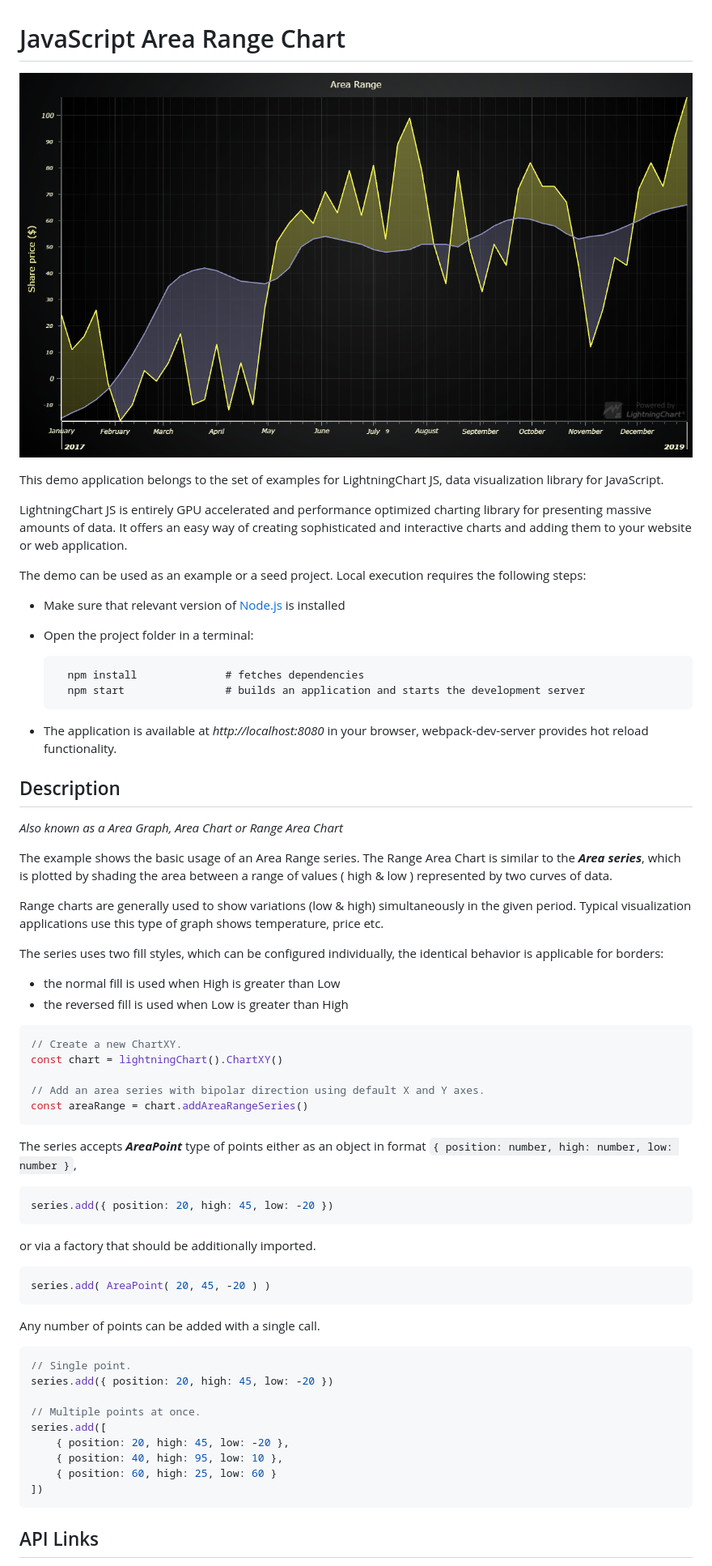
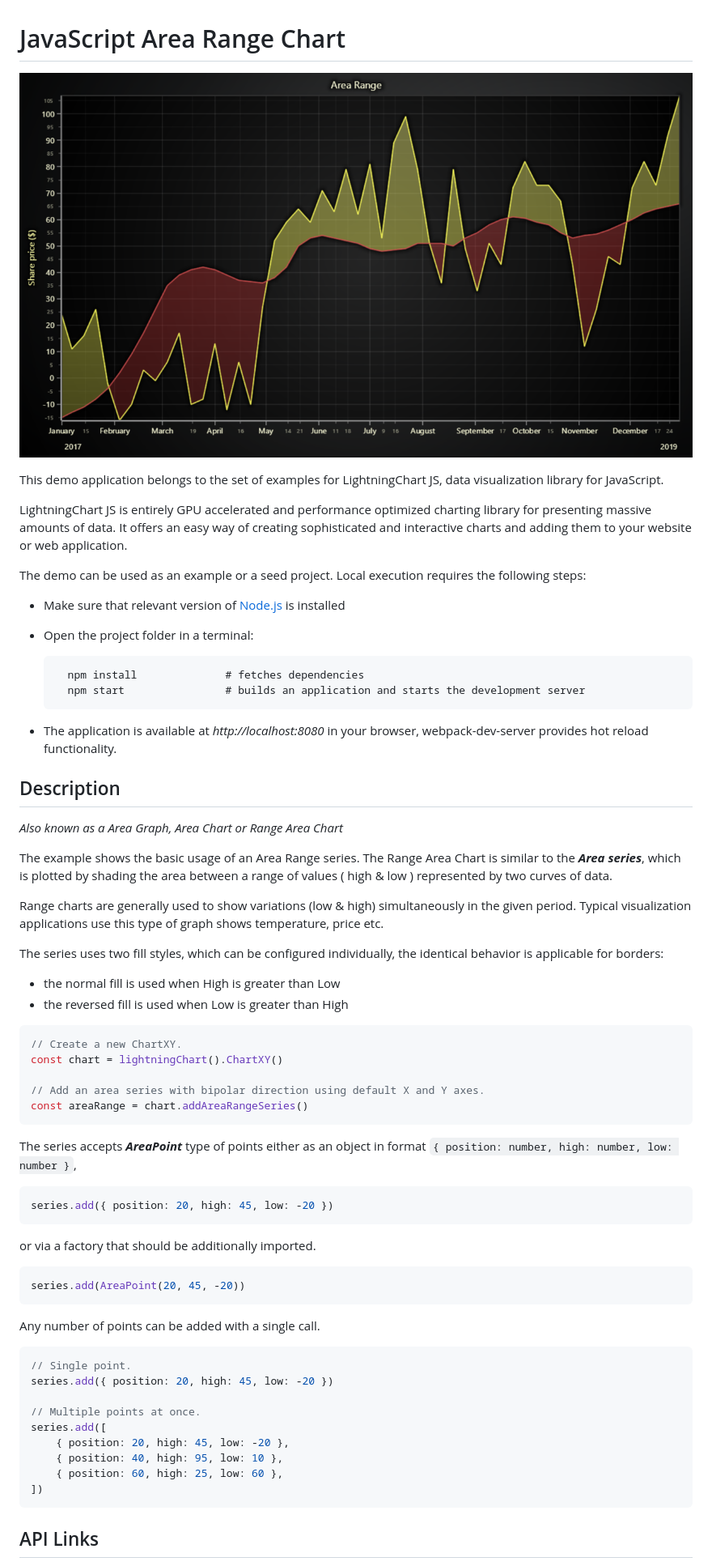
Before and after one commit to Lightning-Chart/lcjs-example-0100-areaRange, a Markdown page: README.md, the part around one of its changes. Shown at 81% size. Rendered like a GitHub page; pictures changed too: areaRange-darkGold.png (added).

````diff
--- a/README.md
+++ b/README.md
@@ -1,6 +1,6 @@
 # JavaScript Area Range Chart
 
-![JavaScript Area Range Chart](areaRange.png)
+![JavaScript Area Range Chart](areaRange-darkGold.png)
 
 This demo application belongs to the set of examples for LightningChart JS, data visualization library for JavaScript.
 
@@ -8,26 +8,27 @@ LightningChart JS is entirely GPU accelerated and performance optimized charting
 
 The demo can be used as an example or a seed project. Local execution requires the following steps:
 
-- Make sure that relevant version of [Node.js](https://nodejs.org/en/download/) is installed
-- Open the project folder in a terminal:
+-   Make sure that relevant version of [Node.js](https://nodejs.org/en/download/) is installed
+-   Open the project folder in a terminal:
 
-        npm install              # fetches dependencies
-        npm start                # builds an application and starts the development server
+          npm install              # fetches dependencies
+          npm start                # builds an application and starts the development server
 
-- The application is available at *http://localhost:8080* in your browser, webpack-dev-server provides hot reload functionality.
+-   The application is available at _http://localhost:8080_ in your browser, webpack-dev-server provides hot reload functionality.
 
 
 ## Description
 
-*Also known as a Area Graph, Area Chart or Range Area Chart*
+_Also known as a Area Graph, Area Chart or Range Area Chart_
 
-The example shows the basic usage of an Area Range series. The Range Area Chart is similar to the ***Area series***, which is plotted by shading the area between a range of values ( high & low ) represented by two curves of data.
+The example shows the basic usage of an Area Range series. The Range Area Chart is similar to the **_Area series_**, which is plotted by shading the area between a range of values ( high & low ) represented by two curves of data.
 
 Range charts are generally used to show variations (low & high) simultaneously in the given period. Typical visualization applications use this type of graph shows temperature, price etc.
 
 The series uses two fill styles, which can be configured individually, the identical behavior is applicable for borders:
- - the normal fill is used when High is greater than Low
- - the reversed fill is used when Low is greater than High
+
+-   the normal fill is used when High is greater than Low
+-   the reversed fill is used when Low is greater than High
 
 ```javascript
 // Create a new ChartXY.
@@ -37,7 +38,7 @@ const chart = lightningChart().ChartXY()
 const areaRange = chart.addAreaRangeSeries()
 ```
 
-The series accepts ***AreaPoint*** type of points either as an object in format `{ position: number, high: number, low: number }`,
+The series accepts **_AreaPoint_** type of points either as an object in format `{ position: number, high: number, low: number }`,
 
 ```javascript
 series.add({ position: 20, high: 45, low: -20 })
@@ -46,7 +47,7 @@ series.add({ position: 20, high: 45, low: -20 })
 or via a factory that should be additionally imported.
 
 ```javascript
-series.add( AreaPoint( 20, 45, -20 ) )
+series.add(AreaPoint(20, 45, -20))
 ```
 
 Any number of points can be added with a single call.
@@ -59,7 +60,7 @@ series.add({ position: 20, high: 45, low: -20 })
 series.add([
     { position: 20, high: 45, low: -20 },
     { position: 40, high: 95, low: 10 },
-    { position: 60, high: 25, low: 60 }
+    { position: 60, high: 25, low: 60 },
 ])
 ```
 
````
Also changed, not shown: other parts of README.md (+10 -10 lines), areaRange-cyberSpace.png (added), areaRange-light.png (added), areaRange-lightNature.png (added), areaRange-turquoiseHexagon.png (added), 5 other files.
